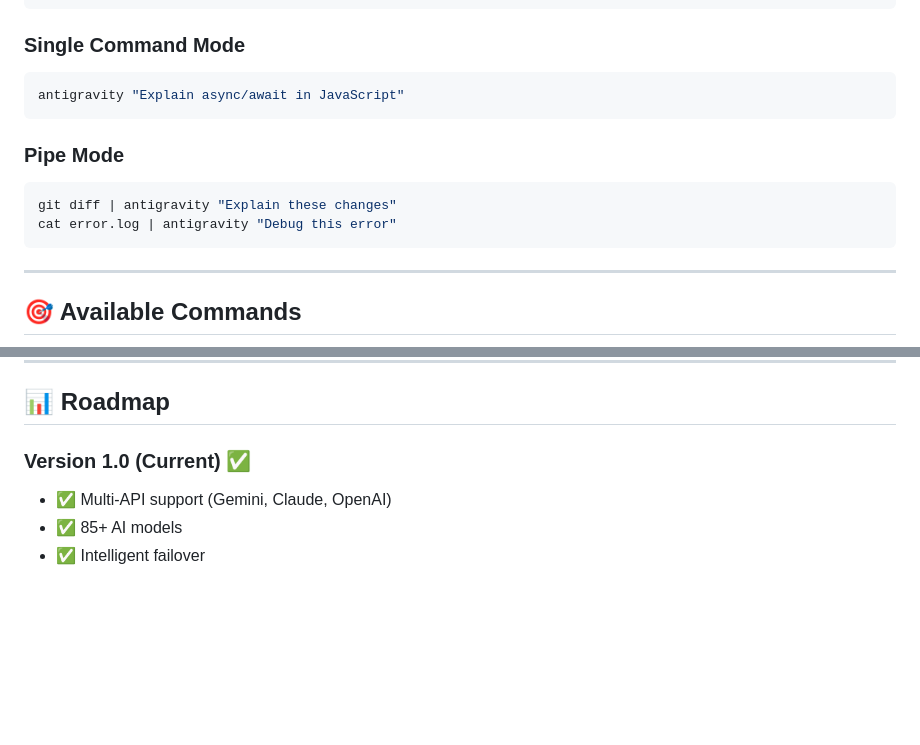
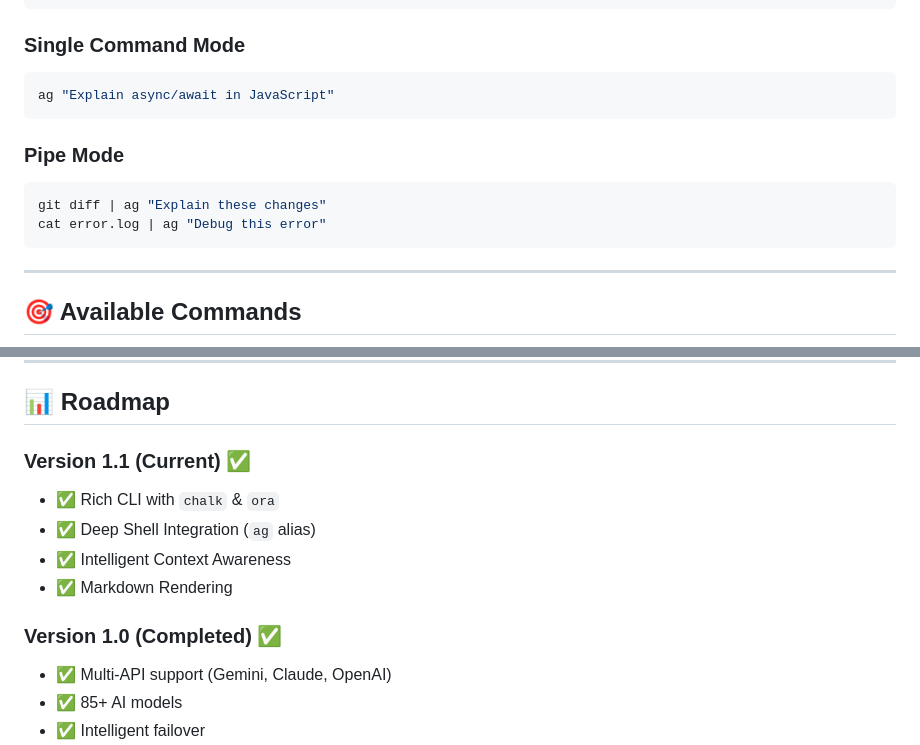
Before and after one commit to gkhantyln/antigravity-code, a Markdown page: README.md, 2 parts joined by grey strips. Rendered like a GitHub page; blank space fills up the shorter version.

````diff
--- a/README.md
+++ b/README.md
@@ -135,14 +141,14 @@ Available Commands:
 ### Single Command Mode
 
 ```bash
-antigravity "Explain async/await in JavaScript"
+ag "Explain async/await in JavaScript"
 ```
 
 ### Pipe Mode
 
 ```bash
-git diff | antigravity "Explain these changes"
-cat error.log | antigravity "Debug this error"
+git diff | ag "Explain these changes"
+cat error.log | ag "Debug this error"
 ```
 
 ---
@@ -382,7 +388,13 @@ Please read [CONTRIBUTING.md](CONTRIBUTING.md) for details on our code of conduc
 
 ## 📊 Roadmap
 
-### Version 1.0 (Current) ✅
+### Version 1.1 (Current) ✅
+- ✅ Rich CLI with `chalk` & `ora`
+- ✅ Deep Shell Integration (`ag` alias)
+- ✅ Intelligent Context Awareness
+- ✅ Markdown Rendering
+
+### Version 1.0 (Completed) ✅
 - ✅ Multi-API support (Gemini, Claude, OpenAI)
 - ✅ 85+ AI models
 - ✅ Intelligent failover
````
Also changed, not shown: other parts of README.md (+15 -9 lines).
